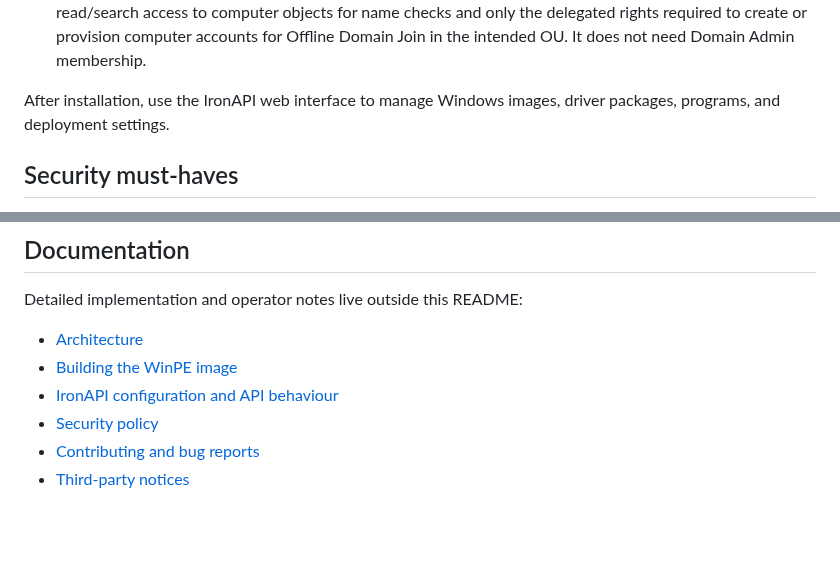
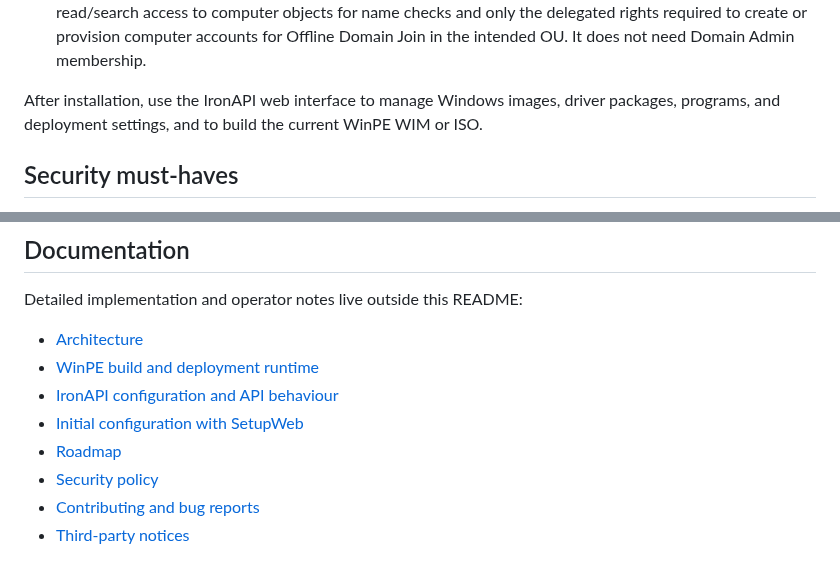
Before and after one commit to Syrinoxsis/IronDeploy, a Markdown page: README.md, 2 parts joined by grey strips. Rendered like a GitHub page; blank space fills up the shorter version.

Commit message:
Point README to the restructured documentation

```diff
--- a/README.md
+++ b/README.md
@@ -110,7 +110,8 @@ Before the first deployment:
   Admin membership.
 
 After installation, use the IronAPI web interface to manage Windows images,
-driver packages, programs, and deployment settings.
+driver packages, programs, and deployment settings, and to build the current
+WinPE WIM or ISO.
 
 ## Security must-haves
 
@@ -150,8 +151,10 @@ deployment speed; SMB signing is the minimum recommended integrity protection.
 Detailed implementation and operator notes live outside this README:
 
 - [Architecture](Core/Docs/ARCHITECTURE.md)
-- [Building the WinPE image](Core/Docs/WINPE_ISO.md)
-- [IronAPI configuration and API behaviour](Core/Api/README.md)
+- [WinPE build and deployment runtime](Core/Docs/WINPE.md)
+- [IronAPI configuration and API behaviour](Core/Docs/API.md)
+- [Initial configuration with SetupWeb](Core/Docs/SETUPWEB.md)
+- [Roadmap](Core/Docs/ROADMAP.md)
 - [Security policy](SECURITY.md)
 - [Contributing and bug reports](CONTRIBUTING.md)
 - [Third-party notices](THIRD_PARTY_NOTICES.md)
```
